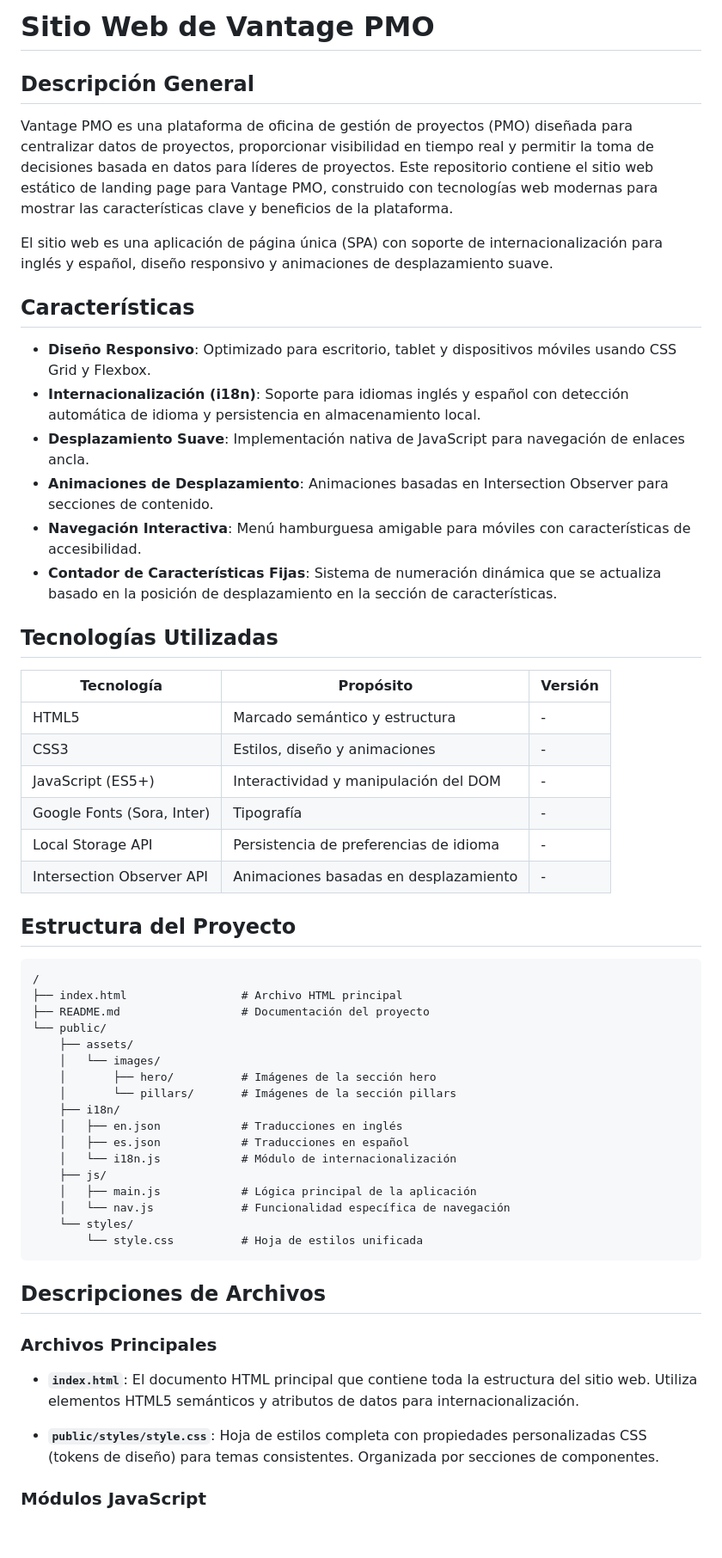
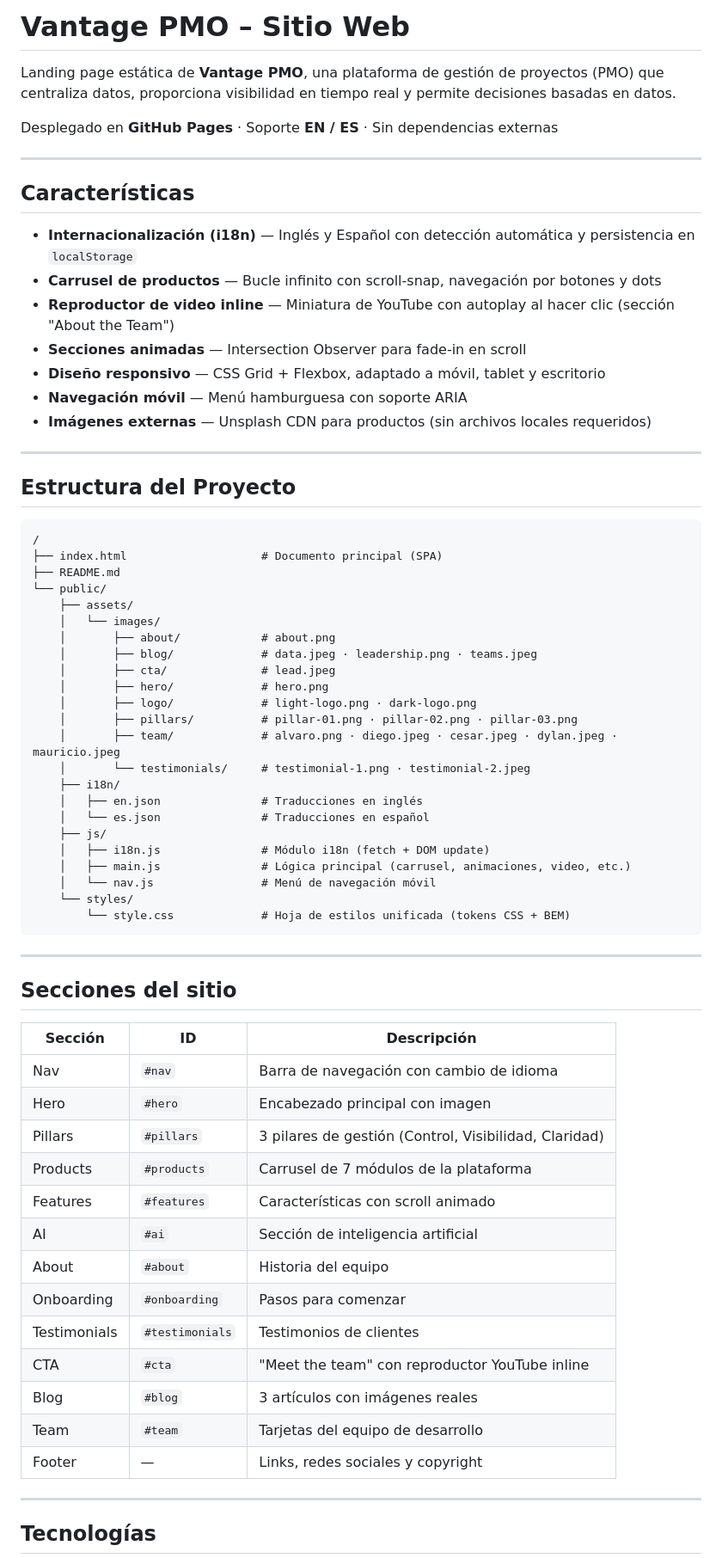
Before and after one commit to BL-Aplicaciones-Web-1ASI0730-2610-12158/Vantage-PMO-Business-Web-Page, a Markdown page: README.md, the part around one of its changes. Shown at 86% size. Rendered like a GitHub page; blank space fills up the shorter version.

Commit message:
refactor: update readme restructure and expand content

````diff
--- a/README.md
+++ b/README.md
@@ -1,60 +1,72 @@
-# Sitio Web de Vantage PMO
+# Vantage PMO – Sitio Web
 
-## Descripción General
+Landing page estática de **Vantage PMO**, una plataforma de gestión de proyectos (PMO) que centraliza datos, proporciona visibilidad en tiempo real y permite decisiones basadas en datos.
 
-Vantage PMO es una plataforma de oficina de gestión de proyectos (PMO) diseñada para centralizar datos de proyectos, proporcionar visibilidad en tiempo real y permitir la toma de decisiones basada en datos para líderes de proyectos. Este repositorio contiene el sitio web estático de landing page para Vantage PMO, construido con tecnologías web modernas para mostrar las características clave y beneficios de la plataforma.
+Desplegado en **GitHub Pages** · Soporte **EN / ES** · Sin dependencias externas
 
-El sitio web es una aplicación de página única (SPA) con soporte de internacionalización para inglés y español, diseño responsivo y animaciones de desplazamiento suave.
+---
 
 ## Características
 
-- **Diseño Responsivo**: Optimizado para escritorio, tablet y dispositivos móviles usando CSS Grid y Flexbox.
-- **Internacionalización (i18n)**: Soporte para idiomas inglés y español con detección automática de idioma y persistencia en almacenamiento local.
-- **Desplazamiento Suave**: Implementación nativa de JavaScript para navegación de enlaces ancla.
-- **Animaciones de Desplazamiento**: Animaciones basadas en Intersection Observer para secciones de contenido.
-- **Navegación Interactiva**: Menú hamburguesa amigable para móviles con características de accesibilidad.
-- **Contador de Características Fijas**: Sistema de numeración dinámica que se actualiza basado en la posición de desplazamiento en la sección de características.
+- **Internacionalización (i18n)** — Inglés y Español con detección automática y persistencia en `localStorage`
+- **Carrusel de productos** — Bucle infinito con scroll-snap, navegación por botones y dots
+- **Reproductor de video inline** — Miniatura de YouTube con autoplay al hacer clic (sección "About the Team")
+- **Secciones animadas** — Intersection Observer para fade-in en scroll
+- **Diseño responsivo** — CSS Grid + Flexbox, adaptado a móvil, tablet y escritorio
+- **Navegación móvil** — Menú hamburguesa con soporte ARIA
+- **Imágenes externas** — Unsplash CDN para productos (sin archivos locales requeridos)
 
-## Tecnologías Utilizadas
-
-| Tecnología | Propósito | Versión |
-|------------|-----------|---------|
-| HTML5 | Marcado semántico y estructura | - |
-| CSS3 | Estilos, diseño y animaciones | - |
-| JavaScript (ES5+) | Interactividad y manipulación del DOM | - |
-| Google Fonts (Sora, Inter) | Tipografía | - |
-| Local Storage API | Persistencia de preferencias de idioma | - |
-| Intersection Observer API | Animaciones basadas en desplazamiento | - |
+---
 
 ## Estructura del Proyecto
 
 ```
 /
-├── index.html                 # Archivo HTML principal
-├── README.md                  # Documentación del proyecto
+├── index.html                    # Documento principal (SPA)
+├── README.md
 └── public/
     ├── assets/
     │   └── images/
-    │       ├── hero/          # Imágenes de la sección hero
-    │       └── pillars/       # Imágenes de la sección pillars
+    │       ├── about/            # about.png
+    │       ├── blog/             # data.jpeg · leadership.png · teams.jpeg
+    │       ├── cta/              # lead.jpeg
+    │       ├── hero/             # hero.png
+    │       ├── logo/             # light-logo.png · dark-logo.png
+    │       ├── pillars/          # pillar-01.png · pillar-02.png · pillar-03.png
+    │       ├── team/             # alvaro.png · diego.jpeg · cesar.jpeg · dylan.jpeg · mauricio.jpeg
+    │       └── testimonials/     # testimonial-1.png · testimonial-2.jpeg
     ├── i18n/
-    │   ├── en.json            # Traducciones en inglés
-    │   ├── es.json            # Traducciones en español
-    │   └── i18n.js            # Módulo de internacionalización
+    │   ├── en.json               # Traducciones en inglés
+    │   └── es.json               # Traducciones en español
     ├── js/
-    │   ├── main.js            # Lógica principal de la aplicación
-    │   └── nav.js             # Funcionalidad específica de navegación
+    │   ├── i18n.js               # Módulo i18n (fetch + DOM update)
+    │   ├── main.js               # Lógica principal (carrusel, animaciones, video, etc.)
+    │   └── nav.js                # Menú de navegación móvil
     └── styles/
-        └── style.css          # Hoja de estilos unificada
+        └── style.css             # Hoja de estilos unificada (tokens CSS + BEM)
 ```
 
-## Descripciones de Archivos
+---
 
-### Archivos Principales
+## Secciones del sitio
 
-- **`index.html`**: El documento HTML principal que contiene toda la estructura del sitio web. Utiliza elementos HTML5 semánticos y atributos de datos para internacionalización.
+| Sección | ID | Descripción |
+|---------|----|-------------|
+| Nav | `#nav` | Barra de navegación con cambio de idioma |
+| Hero | `#hero` | Encabezado principal con imagen |
+| Pillars | `#pillars` | 3 pilares de gestión (Control, Visibilidad, Claridad) |
+| Products | `#products` | Carrusel de 7 módulos de la plataforma |
+| Features | `#features` | Características con scroll animado |
+| AI | `#ai` | Sección de inteligencia artificial |
+| About | `#about` | Historia del equipo |
+| Onboarding | `#onboarding` | Pasos para comenzar |
+| Testimonials | `#testimonials` | Testimonios de clientes |
+| CTA | `#cta` | "Meet the team" con reproductor YouTube inline |
+| Blog | `#blog` | 3 artículos con imágenes reales |
+| Team | `#team` | Tarjetas del equipo de desarrollo |
+| Footer | — | Links, redes sociales y copyright |
 
-- **`public/styles/style.css`**: Hoja de estilos completa con propiedades personalizadas CSS (tokens de diseño) para temas consistentes. Organizada por secciones de componentes.
+---
 
-### Módulos JavaScript
+## Tecnologías
 
````
Also changed, not shown: other parts of README.md (+25 -64 lines).
